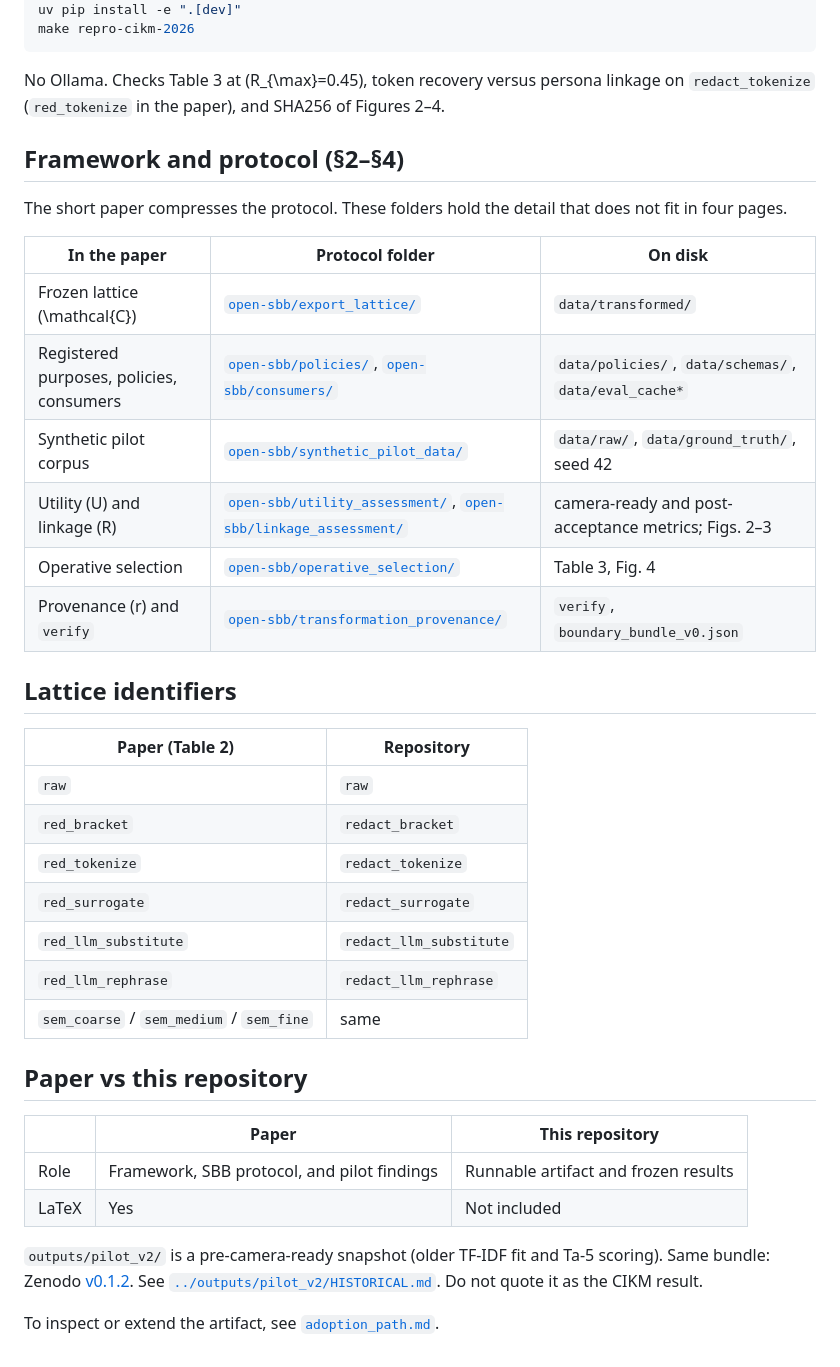
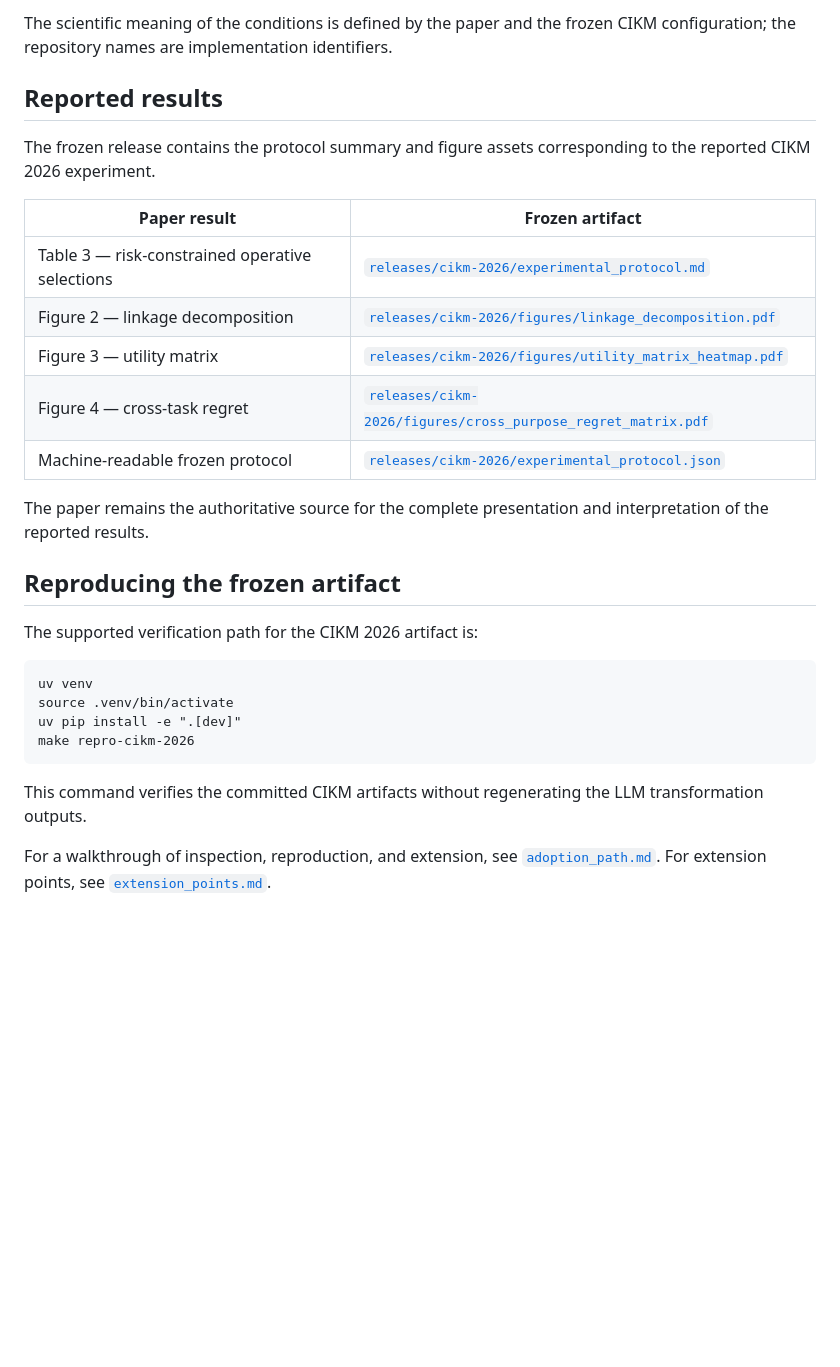
Before and after one commit to nimblenotions/open-semantic-boundary-benchmark, a Markdown page: docs/paper_to_repo.md, the part around one of its changes. GitHub-like rendering; blank space fills up the shorter version.

````diff
--- a/docs/paper_to_repo.md
+++ b/docs/paper_to_repo.md
@@ -25,41 +41,30 @@ uv venv && source .venv/bin/activate
+The scientific meaning of the conditions is defined by the paper and the frozen CIKM configuration; the repository names are implementation identifiers.
+
+## Reported results
+
+The frozen release contains the protocol summary and figure assets corresponding to the reported CIKM 2026 experiment.
+
+| Paper result                                    | Frozen artifact                                                                                                               |
+| ----------------------------------------------- | ----------------------------------------------------------------------------------------------------------------------------- |
+| Table 3 — risk-constrained operative selections | [`releases/cikm-2026/experimental_protocol.md`](../releases/cikm-2026/experimental_protocol.md)                               |
+| Figure 2 — linkage decomposition                | [`releases/cikm-2026/figures/linkage_decomposition.pdf`](../releases/cikm-2026/figures/linkage_decomposition.pdf)             |
+| Figure 3 — utility matrix                       | [`releases/cikm-2026/figures/utility_matrix_heatmap.pdf`](../releases/cikm-2026/figures/utility_matrix_heatmap.pdf)           |
+| Figure 4 — cross-task regret                    | [`releases/cikm-2026/figures/cross_purpose_regret_matrix.pdf`](../releases/cikm-2026/figures/cross_purpose_regret_matrix.pdf) |
+| Machine-readable frozen protocol                | [`releases/cikm-2026/experimental_protocol.json`](../releases/cikm-2026/experimental_protocol.json)                           |
+
+The paper remains the authoritative source for the complete presentation and interpretation of the reported results.
+
+## Reproducing the frozen artifact
+
+The supported verification path for the CIKM 2026 artifact is:
+
+```
+uv venv
+source .venv/bin/activate
 uv pip install -e ".[dev]"
 make repro-cikm-2026
 ```
 
-No Ollama. Checks Table 3 at \(R_{\max}=0.45\), token recovery versus persona linkage on `redact_tokenize` (`red_tokenize` in the paper), and SHA256 of Figures 2–4.
+This command verifies the committed CIKM artifacts without regenerating the LLM transformation outputs.
 
-## Framework and protocol (§2–§4)
-
-The short paper compresses the protocol. These folders hold the detail that does not fit in four pages.
-
-| In the paper | Protocol folder | On disk |
-|--------------|-----------------|--------|
-| Frozen lattice \(\mathcal{C}\) | [`open-sbb/export_lattice/`](../open-sbb/export_lattice/README.md) | `data/transformed/` |
-| Registered purposes, policies, consumers | [`open-sbb/policies/`](../open-sbb/policies/README.md), [`open-sbb/consumers/`](../open-sbb/consumers/README.md) | `data/policies/`, `data/schemas/`, `data/eval_cache*` |
-| Synthetic pilot corpus | [`open-sbb/synthetic_pilot_data/`](../open-sbb/synthetic_pilot_data/README.md) | `data/raw/`, `data/ground_truth/`, seed 42 |
-| Utility \(U\) and linkage \(R\) | [`open-sbb/utility_assessment/`](../open-sbb/utility_assessment/README.md), [`open-sbb/linkage_assessment/`](../open-sbb/linkage_assessment/README.md) | camera-ready and post-acceptance metrics; Figs. 2–3 |
-| Operative selection | [`open-sbb/operative_selection/`](../open-sbb/operative_selection/README.md) | Table 3, Fig. 4 |
-| Provenance \(r\) and `verify` | [`open-sbb/transformation_provenance/`](../open-sbb/transformation_provenance/README.md) | `verify`, `boundary_bundle_v0.json` |
-
-## Lattice identifiers
-
-| Paper (Table 2) | Repository |
-|-----------------|------------|
-| `raw` | `raw` |
-| `red_bracket` | `redact_bracket` |
-| `red_tokenize` | `redact_tokenize` |
-| `red_surrogate` | `redact_surrogate` |
-| `red_llm_substitute` | `redact_llm_substitute` |
-| `red_llm_rephrase` | `redact_llm_rephrase` |
-| `sem_coarse` / `sem_medium` / `sem_fine` | same |
-
-## Paper vs this repository
-
-| | Paper | This repository |
-|---|-------|-----------------|
-| Role | Framework, SBB protocol, and pilot findings | Runnable artifact and frozen results |
-| LaTeX | Yes | Not included |
-
-`outputs/pilot_v2/` is a pre-camera-ready snapshot (older TF-IDF fit and Ta-5 scoring). Same bundle: Zenodo [v0.1.2](https://doi.org/10.5281/zenodo.21071088). See [`../outputs/pilot_v2/HISTORICAL.md`](../outputs/pilot_v2/HISTORICAL.md). Do not quote it as the CIKM result.
-
-To inspect or extend the artifact, see [`adoption_path.md`](adoption_path.md).
+For a walkthrough of inspection, reproduction, and extension, see [`adoption_path.md`](adoption_path.md). For extension points, see [`extension_points.md`](extension_points.md).
````
Also changed, not shown: other parts of docs/paper_to_repo.md (+31 -15 lines).
